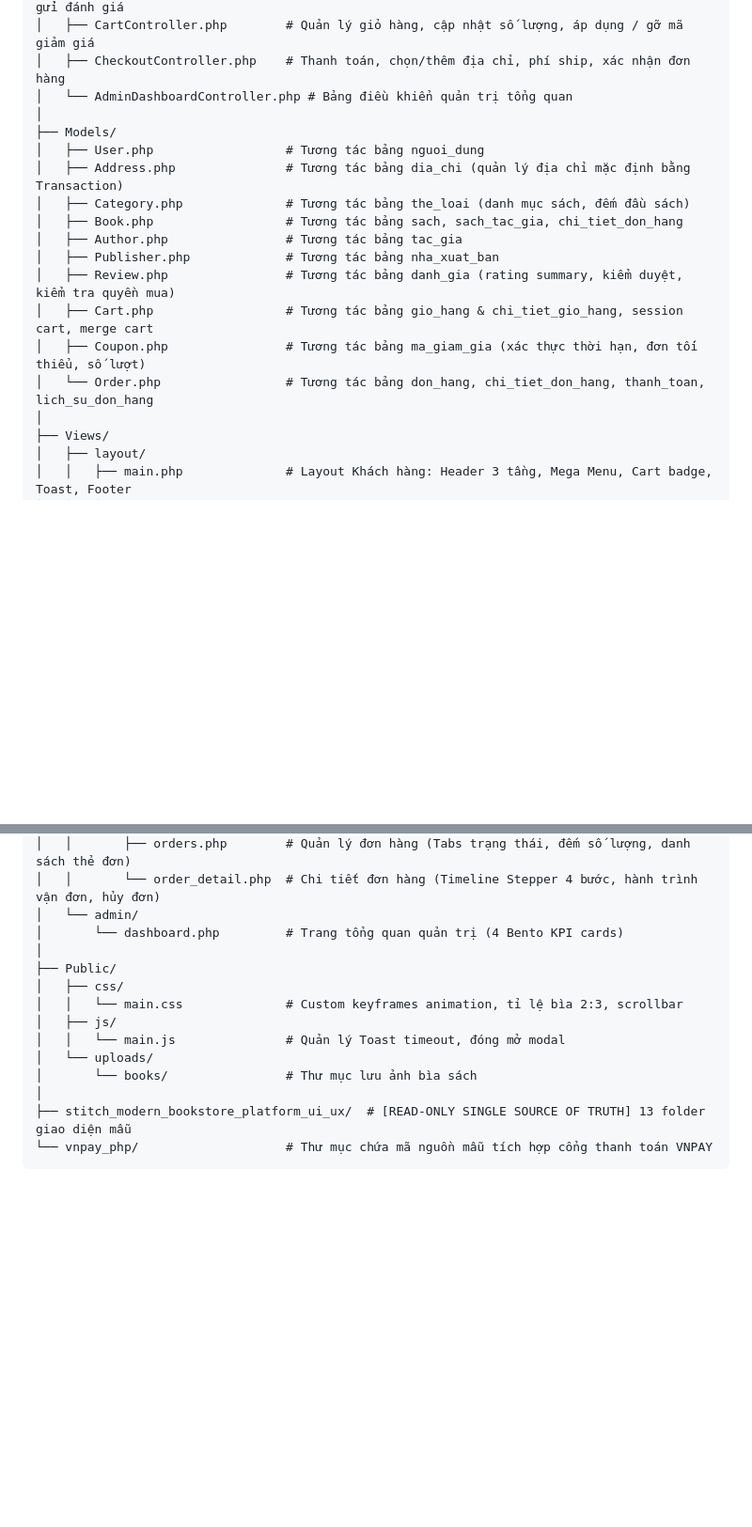
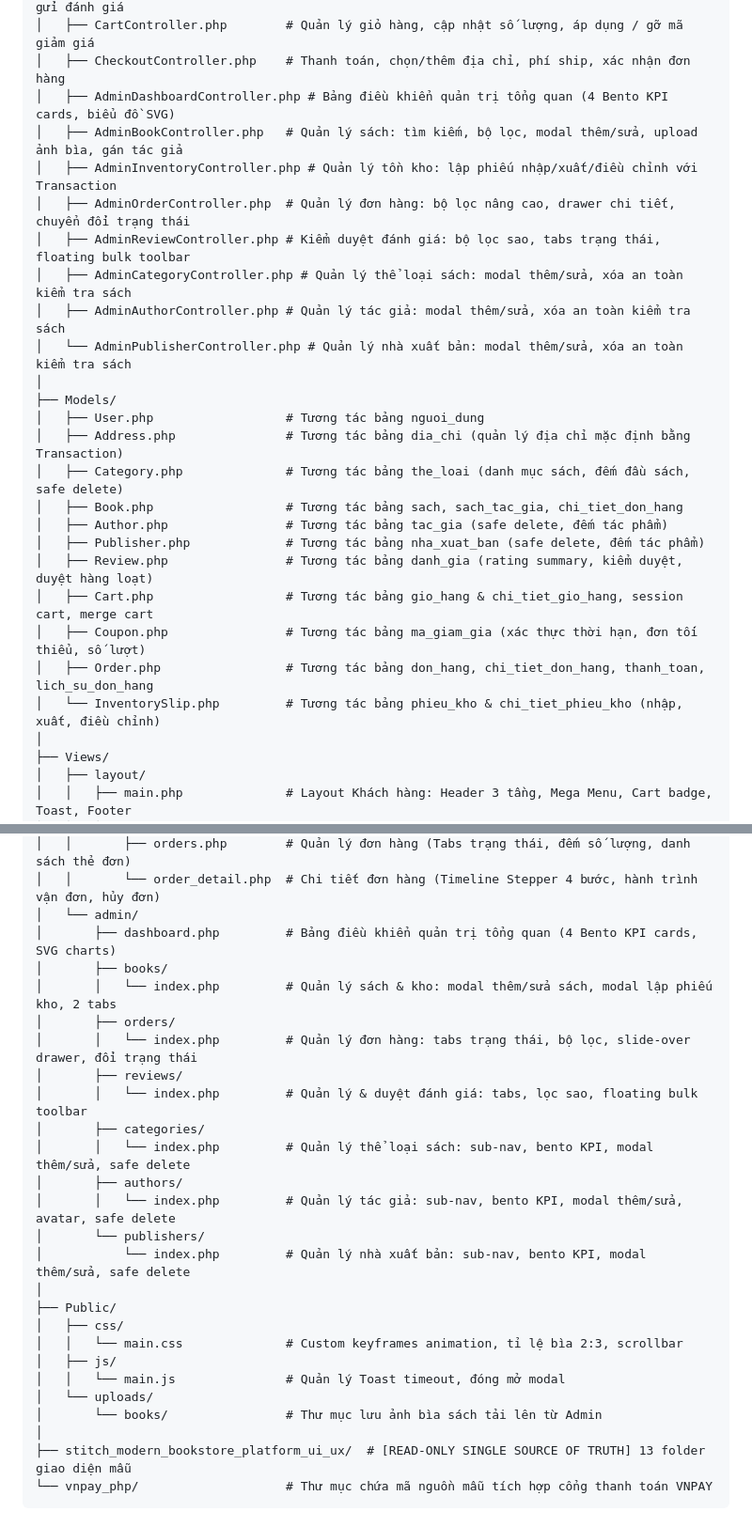
Before and after one commit to dangnguyen011205-ux/dqp_book_store, a Markdown page: PROJECT_CONTEXT.md, 2 parts joined by grey strips. Shown at 94% size. Rendered like a GitHub page; blank space fills up the shorter version.

```diff
--- a/PROJECT_CONTEXT.md
+++ b/PROJECT_CONTEXT.md
@@ -83,19 +83,27 @@ c:\xampp\htdocs\PHP_nang_cao\book_store_online\
 │   ├── BookController.php        # Danh mục, bộ lọc tìm kiếm đa tiêu chí, chi tiết sách, gửi đánh giá
 │   ├── CartController.php        # Quản lý giỏ hàng, cập nhật số lượng, áp dụng / gỡ mã giảm giá
 │   ├── CheckoutController.php    # Thanh toán, chọn/thêm địa chỉ, phí ship, xác nhận đơn hàng
-│   └── AdminDashboardController.php # Bảng điều khiển quản trị tổng quan
+│   ├── AdminDashboardController.php # Bảng điều khiển quản trị tổng quan (4 Bento KPI cards, biểu đồ SVG)
+│   ├── AdminBookController.php   # Quản lý sách: tìm kiếm, bộ lọc, modal thêm/sửa, upload ảnh bìa, gán tác giả
+│   ├── AdminInventoryController.php # Quản lý tồn kho: lập phiếu nhập/xuất/điều chỉnh với Transaction
+│   ├── AdminOrderController.php  # Quản lý đơn hàng: bộ lọc nâng cao, drawer chi tiết, chuyển đổi trạng thái
+│   ├── AdminReviewController.php # Kiểm duyệt đánh giá: bộ lọc sao, tabs trạng thái, floating bulk toolbar
+│   ├── AdminCategoryController.php # Quản lý thể loại sách: modal thêm/sửa, xóa an toàn kiểm tra sách
+│   ├── AdminAuthorController.php # Quản lý tác giả: modal thêm/sửa, xóa an toàn kiểm tra sách
+│   └── AdminPublisherController.php # Quản lý nhà xuất bản: modal thêm/sửa, xóa an toàn kiểm tra sách
 │
 ├── Models/
 │   ├── User.php                  # Tương tác bảng nguoi_dung
 │   ├── Address.php               # Tương tác bảng dia_chi (quản lý địa chỉ mặc định bằng Transaction)
-│   ├── Category.php              # Tương tác bảng the_loai (danh mục sách, đếm đầu sách)
+│   ├── Category.php              # Tương tác bảng the_loai (danh mục sách, đếm đầu sách, safe delete)
 │   ├── Book.php                  # Tương tác bảng sach, sach_tac_gia, chi_tiet_don_hang
-│   ├── Author.php                # Tương tác bảng tac_gia
-│   ├── Publisher.php             # Tương tác bảng nha_xuat_ban
-│   ├── Review.php                # Tương tác bảng danh_gia (rating summary, kiểm duyệt, kiểm tra quyền mua)
+│   ├── Author.php                # Tương tác bảng tac_gia (safe delete, đếm tác phẩm)
+│   ├── Publisher.php             # Tương tác bảng nha_xuat_ban (safe delete, đếm tác phẩm)
+│   ├── Review.php                # Tương tác bảng danh_gia (rating summary, kiểm duyệt, duyệt hàng loạt)
 │   ├── Cart.php                  # Tương tác bảng gio_hang & chi_tiet_gio_hang, session cart, merge cart
 │   ├── Coupon.php                # Tương tác bảng ma_giam_gia (xác thực thời hạn, đơn tối thiểu, số lượt)
-│   └── Order.php                 # Tương tác bảng don_hang, chi_tiet_don_hang, thanh_toan, lich_su_don_hang
+│   ├── Order.php                 # Tương tác bảng don_hang, chi_tiet_don_hang, thanh_toan, lich_su_don_hang
+│   └── InventorySlip.php         # Tương tác bảng phieu_kho & chi_tiet_phieu_kho (nhập, xuất, điều chỉnh)
 │
 ├── Views/
 │   ├── layout/
@@ -119,7 +127,19 @@ c:\xampp\htdocs\PHP_nang_cao\book_store_online\
 │   │       ├── orders.php        # Quản lý đơn hàng (Tabs trạng thái, đếm số lượng, danh sách thẻ đơn)
 │   │       └── order_detail.php  # Chi tiết đơn hàng (Timeline Stepper 4 bước, hành trình vận đơn, hủy đơn)
 │   └── admin/
-│       └── dashboard.php         # Trang tổng quan quản trị (4 Bento KPI cards)
+│       ├── dashboard.php         # Bảng điều khiển quản trị tổng quan (4 Bento KPI cards, SVG charts)
+│       ├── books/
+│       │   └── index.php         # Quản lý sách & kho: modal thêm/sửa sách, modal lập phiếu kho, 2 tabs
+│       ├── orders/
+│       │   └── index.php         # Quản lý đơn hàng: tabs trạng thái, bộ lọc, slide-over drawer, đổi trạng thái
+│       ├── reviews/
+│       │   └── index.php         # Quản lý & duyệt đánh giá: tabs, lọc sao, floating bulk toolbar
+│       ├── categories/
+│       │   └── index.php         # Quản lý thể loại sách: sub-nav, bento KPI, modal thêm/sửa, safe delete
+│       ├── authors/
+│       │   └── index.php         # Quản lý tác giả: sub-nav, bento KPI, modal thêm/sửa, avatar, safe delete
+│       └── publishers/
+│           └── index.php         # Quản lý nhà xuất bản: sub-nav, bento KPI, modal thêm/sửa, safe delete
 │
 ├── Public/
 │   ├── css/
@@ -127,7 +147,7 @@ c:\xampp\htdocs\PHP_nang_cao\book_store_online\
 │   ├── js/
 │   │   └── main.js               # Quản lý Toast timeout, đóng mở modal
 │   └── uploads/
-│       └── books/                # Thư mục lưu ảnh bìa sách
+│       └── books/                # Thư mục lưu ảnh bìa sách tải lên từ Admin
 │
 ├── stitch_modern_bookstore_platform_ui_ux/  # [READ-ONLY SINGLE SOURCE OF TRUTH] 13 folder giao diện mẫu
 └── vnpay_php/                    # Thư mục chứa mã nguồn mẫu tích hợp cổng thanh toán VNPAY
```
Also changed, not shown: other parts of PROJECT_CONTEXT.md (+32 -12 lines), PROGRESS.md (+3 -0 lines).
